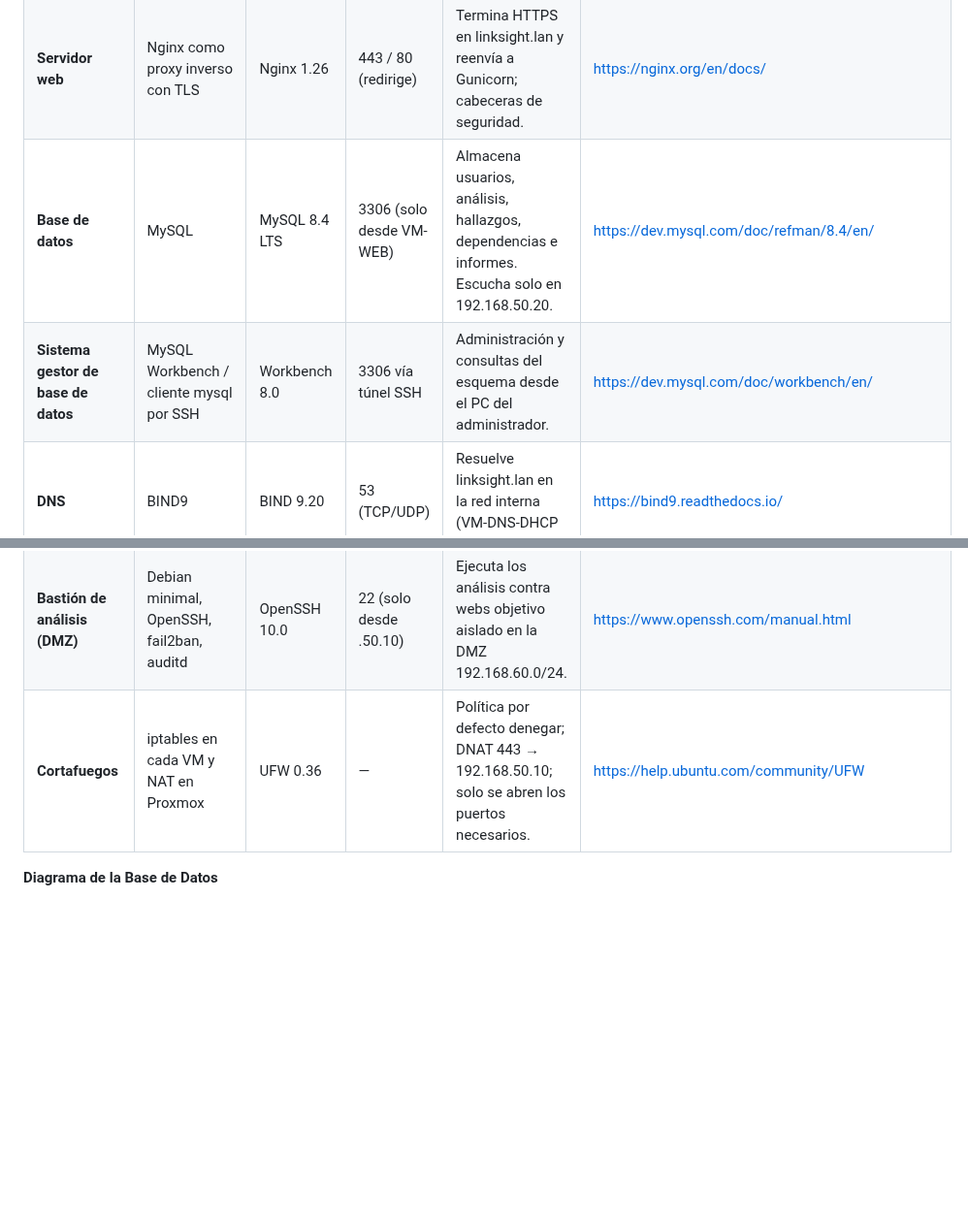
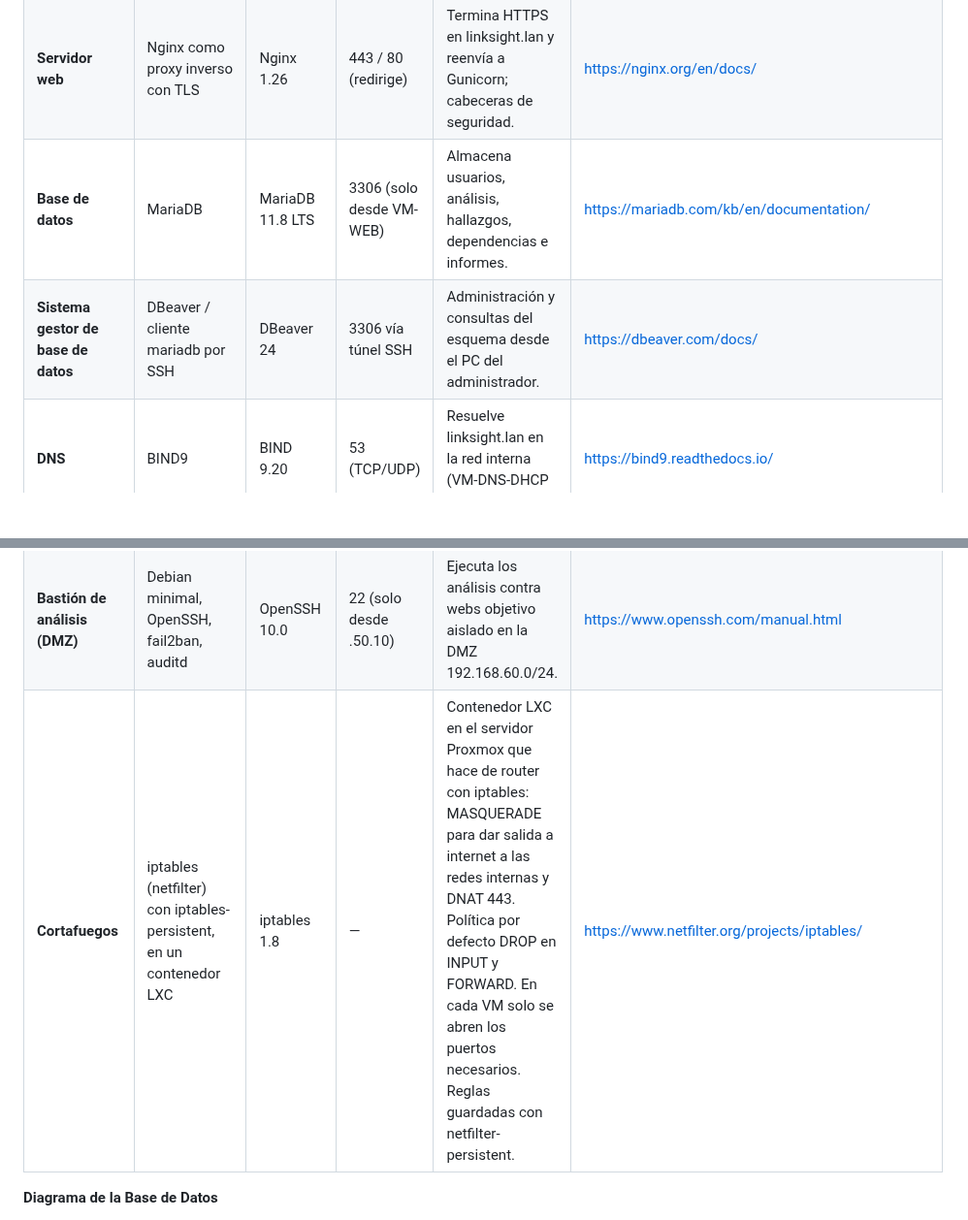
Before and after one commit to jasensioedt/LinkSight, a Markdown page: docs/LinkSightSW.md, 2 parts joined by grey strips. Shown at 97% size. Rendered like a GitHub page; blank space fills up the shorter version.

Commit message:
Replace MySQL with MariaDB and update firewall details

```diff
--- a/docs/LinkSightSW.md
+++ b/docs/LinkSightSW.md
@@ -74,13 +74,13 @@ Identifica el software, la versión a utilizar, el puerto de funcionamiento y el
 | **Sistema operativo**               | Debian GNU/Linux (libre) en todas las VM; hipervisor Proxmox VE                      | Debian 13 / Proxmox VE 8.x | no                       | Sistema libre, estable y mínimo; el bastión usa instalación minimal para reducir superficie de ataque.     | https://www.debian.org/doc/                        |
 | **Interfaz de usuario (Frontend)**  | HTML5, CSS3, JavaScript, Bootstrap                                                   | Bootstrap 5.3              | 443 (HTTPS)              | Web responsive: landing, login, registro, dashboard, nuevo análisis, historial, informe, ajustes y perfil. | https://getbootstrap.com/docs/5.3/                 |
 | **Servidor web**                    | Nginx como proxy inverso con TLS                                                     | Nginx 1.26                 | 443 / 80 (redirige)      | Termina HTTPS en linksight.lan y reenvía a Gunicorn; cabeceras de seguridad.                               | https://nginx.org/en/docs/                         |
-| **Base de datos**                   | MySQL                                                                                | MySQL 8.4 LTS              | 3306 (solo desde VM-WEB) | Almacena usuarios, análisis, hallazgos, dependencias e informes. Escucha solo en 192.168.50.20.            | https://dev.mysql.com/doc/refman/8.4/en/           |
-| **Sistema gestor de base de datos** | MySQL Workbench / cliente mysql por SSH                                              | Workbench 8.0              | 3306 vía túnel SSH       | Administración y consultas del esquema desde el PC del administrador.                                      | https://dev.mysql.com/doc/workbench/en/            |
+| **Base de datos** | MariaDB | MariaDB 11.8 LTS | 3306 (solo desde VM-WEB) | Almacena usuarios, análisis, hallazgos, dependencias e informes. | https://mariadb.com/kb/en/documentation/ |
+| **Sistema gestor de base de datos** | DBeaver / cliente mariadb por SSH | DBeaver 24 | 3306 vía túnel SSH | Administración y consultas del esquema desde el PC del administrador. | https://dbeaver.com/docs/ |
 | **DNS**                             | BIND9                                                                                | BIND 9.20                  | 53 (TCP/UDP)             | Resuelve linksight.lan en la red interna (VM-DNS-DHCP 192.168.50.2).                                       | https://bind9.readthedocs.io/                      |
 | **DHCP**                            | Kea DHCP                                                                             | Kea 2.6                    | 67 (UDP)                 | Reparte IP dinámicas .100–.200 al cliente y reserva las IP estáticas de los servidores.                    | https://kea.readthedocs.io/                        |
 | **Copias de seguridad**             | BorgBackup sobre SSH + mysqldump                                                     | Borg 1.4                   | 22 (SSH)                 | Copias diarias cifradas y deduplicadas de BD y código en VM-BACKUP (192.168.50.30).                        | https://borgbackup.readthedocs.io/                 |
 | **Bastión de análisis (DMZ)**       | Debian minimal, OpenSSH, fail2ban, auditd                                            | OpenSSH 10.0               | 22 (solo desde .50.10)   | Ejecuta los análisis contra webs objetivo aislado en la DMZ 192.168.60.0/24.                               | https://www.openssh.com/manual.html                |
-| **Cortafuegos**                     |iptables en cada VM y NAT en Proxmox                                           | UFW 0.36                   | —                        | Política por defecto denegar; DNAT 443 → 192.168.50.10; solo se abren los puertos necesarios.              | https://help.ubuntu.com/community/UFW              |
+| **Cortafuegos** | iptables (netfilter) con iptables-persistent, en un contenedor LXC | iptables 1.8 | — | Contenedor LXC en el servidor Proxmox que hace de router con iptables: MASQUERADE para dar salida a internet a las redes internas y DNAT 443. Política por defecto DROP en INPUT y FORWARD. En cada VM solo se abren los puertos necesarios. Reglas guardadas con netfilter-persistent. | https://www.netfilter.org/projects/iptables/ |
 
 **Diagrama de la Base de Datos**
 
```
